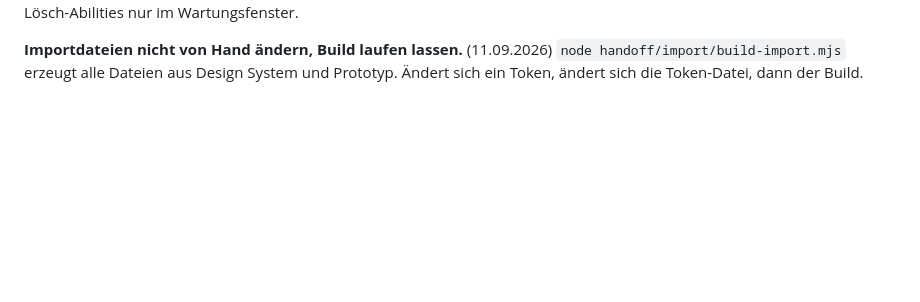
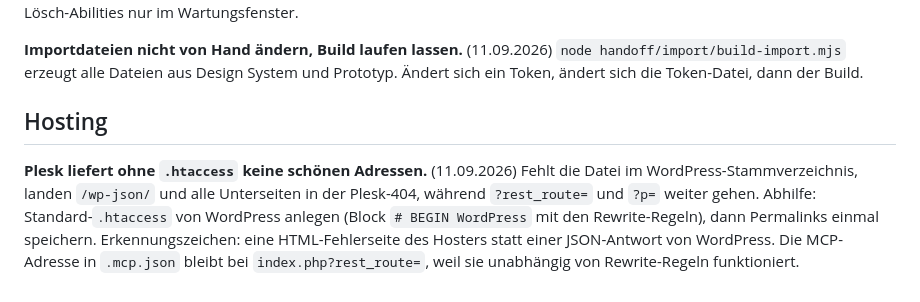
Before and after one commit to mediadolphin/digital-avenue, a Markdown page: handoff/MERKREGELN.md, the part around the change. Rendered like a GitHub page; blank space fills up the shorter version.

Commit message:
Merkregel: Plesk und .htaccess
Co-Authored-By: Claude Fable 5.1 <noreply@anthropic.com>
Claude-Session: https://claude.ai/code/session_011BkzLfBqGp2v98AHtQjeh8

```diff
--- a/handoff/MERKREGELN.md
+++ b/handoff/MERKREGELN.md
@@ -95,3 +95,15 @@ Paket-Import freischalten, Lösch-Abilities nur im Wartungsfenster.
 `node handoff/import/build-import.mjs` erzeugt alle Dateien aus Design
 System und Prototyp. Ändert sich ein Token, ändert sich die Token-Datei,
 dann der Build.
+
+## Hosting
+
+**Plesk liefert ohne `.htaccess` keine schönen Adressen.** (11.09.2026)
+Fehlt die Datei im WordPress-Stammverzeichnis, landen `/wp-json/` und alle
+Unterseiten in der Plesk-404, während `?rest_route=` und `?p=` weiter
+gehen. Abhilfe: Standard-`.htaccess` von WordPress anlegen (Block
+`# BEGIN WordPress` mit den Rewrite-Regeln), dann Permalinks einmal
+speichern. Erkennungszeichen: eine HTML-Fehlerseite des Hosters statt einer
+JSON-Antwort von WordPress. Die MCP-Adresse in `.mcp.json` bleibt bei
+`index.php?rest_route=`, weil sie unabhängig von Rewrite-Regeln
+funktioniert.
```
